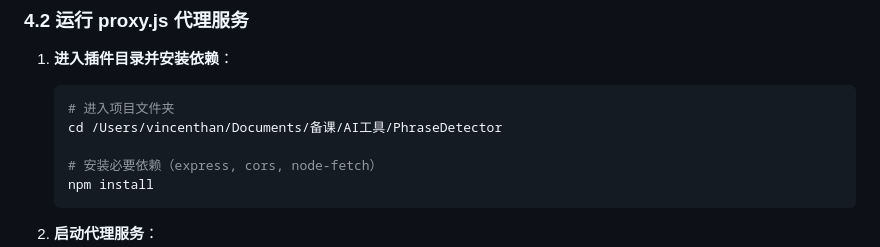
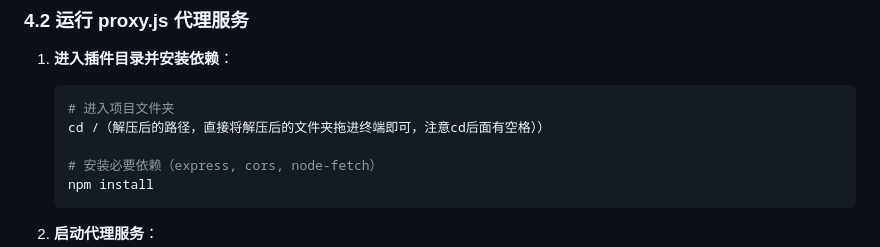
Before and after one commit to vincenthan2012-hub/PhraseDetector, a Markdown page: README.md, the part around the change. Drawn GitHub-style.

Commit message:
update xxx

````diff
--- a/README.md
+++ b/README.md
@@ -125,7 +125,7 @@ graph LR
 1. **进入插件目录并安装依赖**：
    ```bash
    # 进入项目文件夹
-   cd /Users/vincenthan/Documents/备课/AI工具/PhraseDetector
+   cd /（解压后的路径，直接将解压后的文件夹拖进终端即可，注意cd后面有空格））
 
    # 安装必要依赖（express, cors, node-fetch）
    npm install
````
